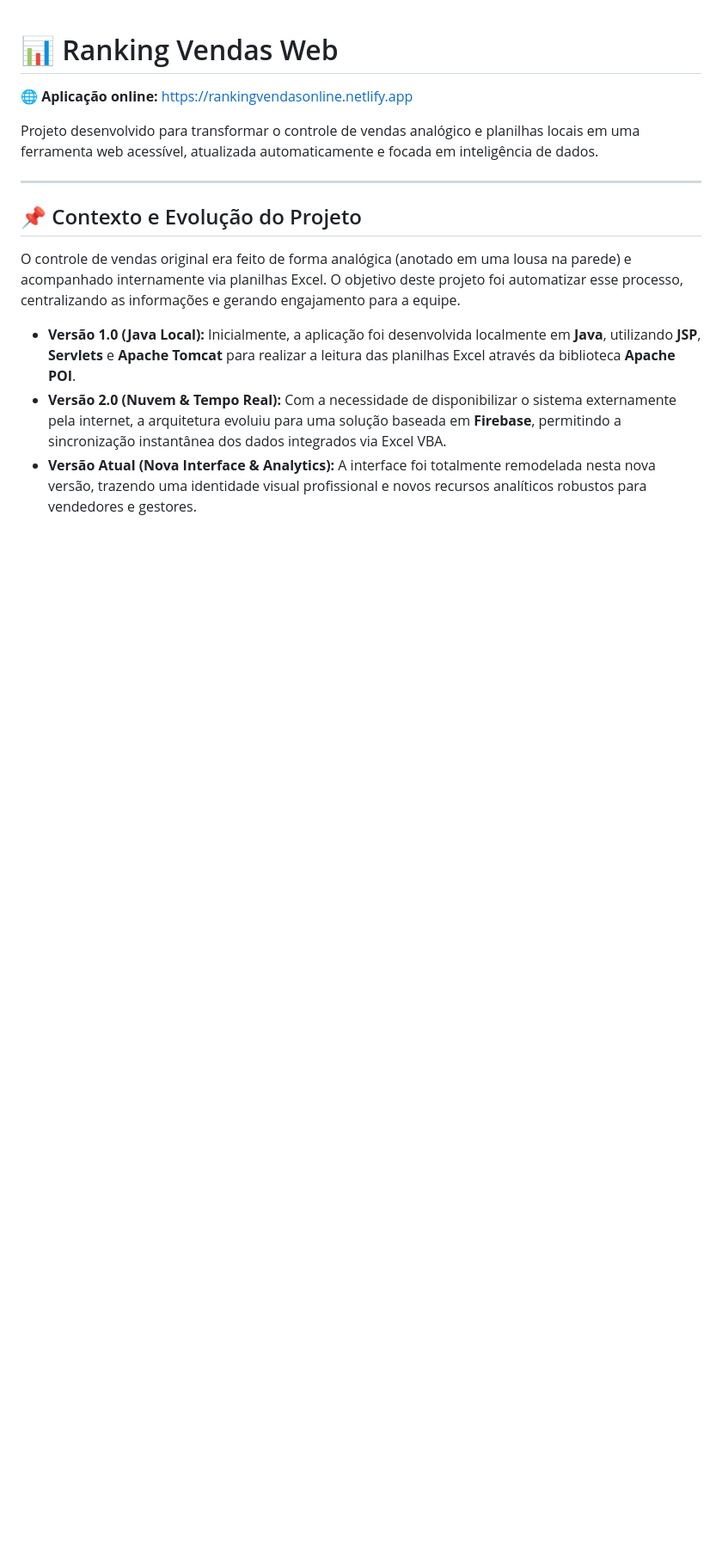
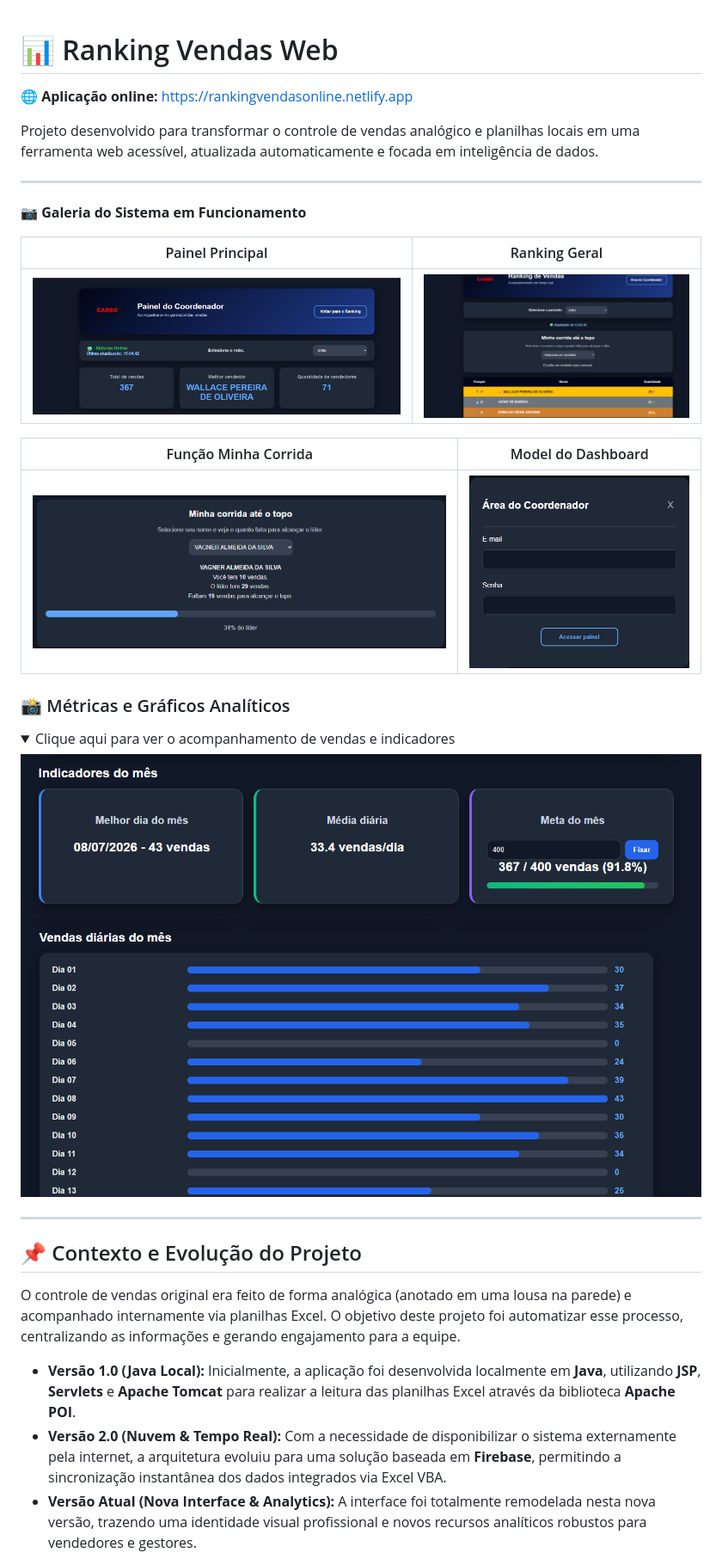
Before and after one commit to Eliseu-Pareschi/Ranking-Vendas-Web-v2, a Markdown page: README.md, the part around one of its changes. Shown at 86% size. GitHub-like rendering; folded sections open; blank space fills up the shorter version.

```diff
--- a/README.md
+++ b/README.md
@@ -3,6 +3,25 @@
 🌐 **Aplicação online:** https://rankingvendasonline.netlify.app
 
 Projeto desenvolvido para transformar o controle de vendas analógico e planilhas locais em uma ferramenta web acessível, atualizada automaticamente e focada em inteligência de dados.
+
+---
+📷 **Galeria do Sistema em Funcionamento**
+
+| Painel Principal | Ranking Geral |
+| :---: | :---: |
+| ![Painel](assets/painel%20.png) | ![Ranking](assets/ranking.png) |
+
+| Função Minha Corrida | Model do Dashboard |
+| :---: | :---: |
+| ![Minha Corrida](assets/minha%20corrida.png) | ![Model](assets/model.png) |
+
+### 📸 Métricas e Gráficos Analíticos
+<details>
+  <summary>Clique aqui para ver o acompanhamento de vendas e indicadores</summary>
+
+  ![Indicadores](assets/indicadores.png)
+  ![Vendas Diárias](assets/vendas%20diarias.png)
+</details>
 
 ---
 
```
Also changed, not shown: other parts of README.md (+2 -0 lines).
